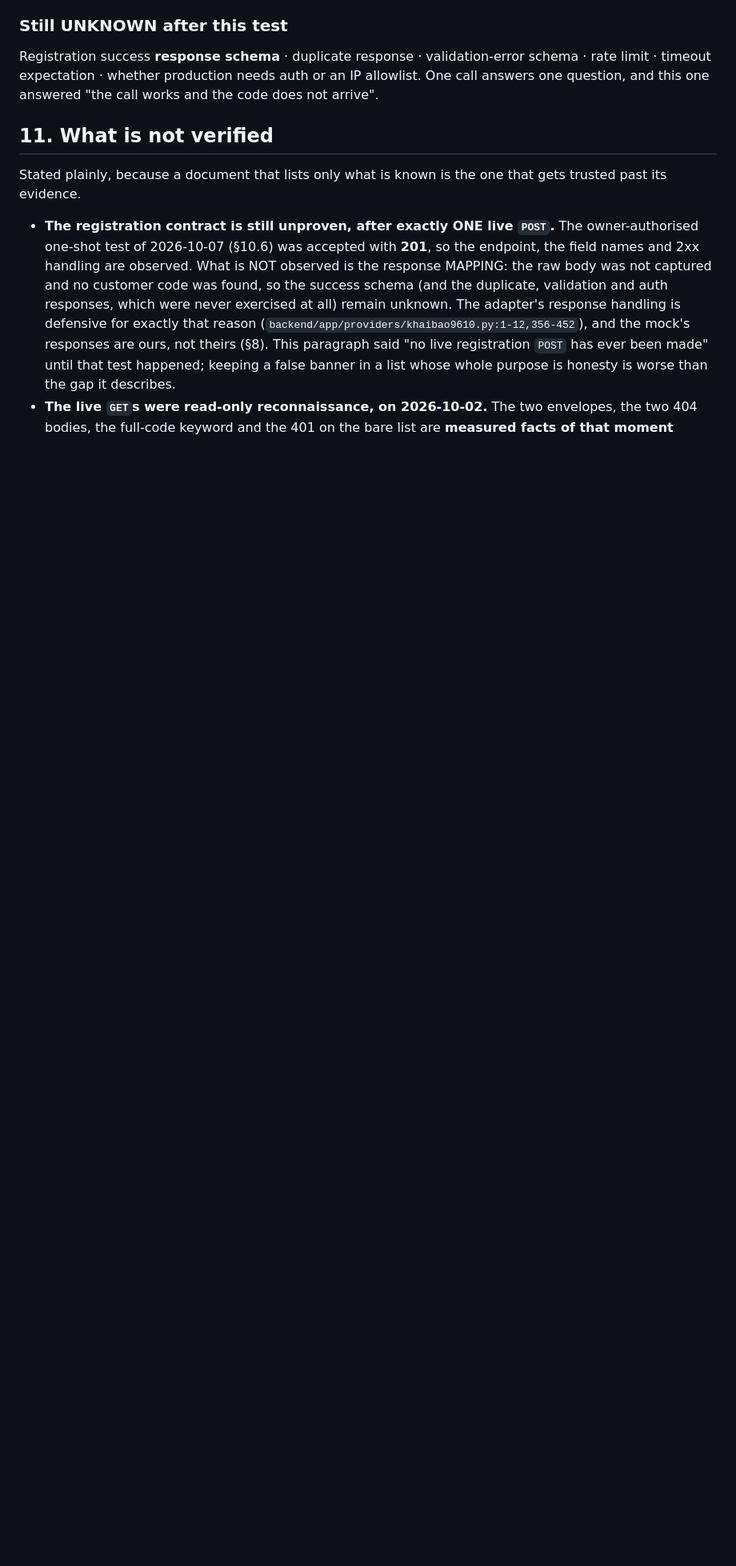
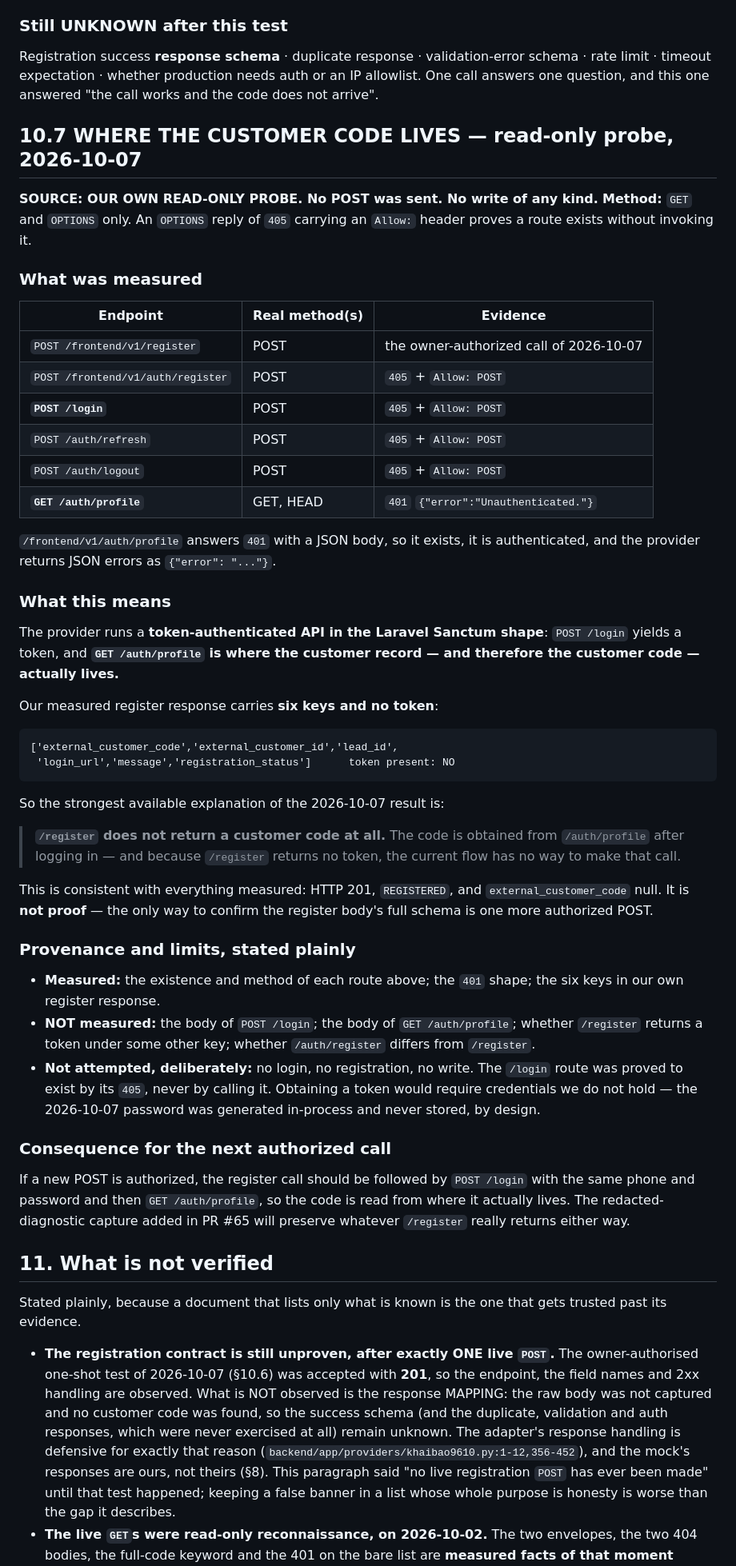
Before and after one commit to thanhbn123/viporder-com-vn, a Markdown page: docs/KHAIBAO9610-INTEGRATION.md, the part around the change. Shown at 80% size. Rendered like a GitHub page; blank space fills up the shorter version.

Commit message:
docs(g12): where the customer code lives — a read-only probe, with its limits stated
NO POST. NO WRITE. The whole probe used GET and OPTIONS only, and an OPTIONS reply of
405 carrying an `Allow:` header proves a route exists without invoking it.

MEASURED

    POST /frontend/v1/register        POST      (the owner-authorized call)
    POST /frontend/v1/auth/register   POST      405 + Allow: POST
    POST /login                       POST      405 + Allow: POST
    POST /auth/refresh                POST      405 + Allow: POST
    POST /auth/logout                 POST      405 + Allow: POST
    GET  /auth/profile                GET,HEAD  401 {"error":"Unauthenticated."}

So the provider runs a token-authenticated API in the Laravel Sanctum shape:
`POST /login` yields a token, and `GET /auth/profile` is where the customer record —
and therefore the customer code — actually lives.

Our measured register response carries SIX keys and NO token:

    ['external_customer_code','external_customer_id','lead_id',
     'login_url','message','registration_status']      token present: NO

THE STRONGEST AVAILABLE EXPLANATION of the 2026-10-07 result is therefore that
`/register` does not return a customer code at all — the code comes from
`/auth/profile` after login, and because `/register` returns no token, the current flow
cannot make that call. That is consistent with everything measured (201, REGISTERED,
code null) and explains it without inventing a field.

IT IS NOT PROOF, and the document says so. One more authorized POST is the only way to
confirm the register body's schema. What is NOT measured is listed explicitly: the body
of `/login`, the body of `/auth/profile`, whether `/register` returns a token under
another key, and whether `/auth/register` differs from `/register`.

NOT ATTEMPTED, DELIBERATELY: no login, no registration, no write. `/login` was proved
to exist by its own `405`, never by calling it. Getting a token would need credentials
we do not hold — the 2026-10-07 password was generated in-process and never stored, by
design.

Consequence recorded for the next authorized call: follow the register POST with
`POST /login` (same phone and password) and then `GET /auth/profile`, so the code is
read from where it actually lives. The redacted-diagnostic capture from PR #65 will
preserve whatever `/register` truly returns regardless.

Refs #4

````diff
--- a/docs/KHAIBAO9610-INTEGRATION.md
+++ b/docs/KHAIBAO9610-INTEGRATION.md
@@ -1638,6 +1638,68 @@ Registration success **response schema** · duplicate response · validation-err
 schema · rate limit · timeout expectation · whether production needs auth or an IP
 allowlist. One call answers one question, and this one answered "the call works and
 the code does not arrive".
+
+## 10.7 WHERE THE CUSTOMER CODE LIVES — read-only probe, 2026-10-07
+
+**SOURCE: OUR OWN READ-ONLY PROBE. No POST was sent. No write of any kind.**
+**Method:** `GET` and `OPTIONS` only. An `OPTIONS` reply of `405` carrying an `Allow:`
+header proves a route exists without invoking it.
+
+### What was measured
+
+| Endpoint | Real method(s) | Evidence |
+|---|---|---|
+| `POST /frontend/v1/register` | POST | the owner-authorized call of 2026-10-07 |
+| `POST /frontend/v1/auth/register` | POST | `405` + `Allow: POST` |
+| **`POST /login`** | POST | `405` + `Allow: POST` |
+| `POST /auth/refresh` | POST | `405` + `Allow: POST` |
+| `POST /auth/logout` | POST | `405` + `Allow: POST` |
+| **`GET /auth/profile`** | GET, HEAD | `401` `{"error":"Unauthenticated."}` |
+
+`/frontend/v1/auth/profile` answers `401` with a JSON body, so it exists, it is
+authenticated, and the provider returns JSON errors as `{"error": "..."}`.
+
+### What this means
+
+The provider runs a **token-authenticated API in the Laravel Sanctum shape**:
+`POST /login` yields a token, and **`GET /auth/profile` is where the customer record —
+and therefore the customer code — actually lives.**
+
+Our measured register response carries **six keys and no token**:
+
+```
+['external_customer_code','external_customer_id','lead_id',
+ 'login_url','message','registration_status']      token present: NO
+```
+
+So the strongest available explanation of the 2026-10-07 result is:
+
+> **`/register` does not return a customer code at all.** The code is obtained from
+> `/auth/profile` after logging in — and because `/register` returns no token, the
+> current flow has no way to make that call.
+
+This is consistent with everything measured: HTTP 201, `REGISTERED`, and
+`external_customer_code` null. It is **not proof** — the only way to confirm the
+register body's full schema is one more authorized POST.
+
+### Provenance and limits, stated plainly
+
+* **Measured:** the existence and method of each route above; the `401` shape; the six
+  keys in our own register response.
+* **NOT measured:** the body of `POST /login`; the body of `GET /auth/profile`; whether
+  `/register` returns a token under some other key; whether `/auth/register` differs
+  from `/register`.
+* **Not attempted, deliberately:** no login, no registration, no write. The `/login`
+  route was proved to exist by its `405`, never by calling it. Obtaining a token would
+  require credentials we do not hold — the 2026-10-07 password was generated in-process
+  and never stored, by design.
+
+### Consequence for the next authorized call
+
+If a new POST is authorized, the register call should be followed by
+`POST /login` with the same phone and password and then `GET /auth/profile`, so the
+code is read from where it actually lives. The redacted-diagnostic capture added in
+PR #65 will preserve whatever `/register` really returns either way.
 
 ## 11. What is not verified
 
````
